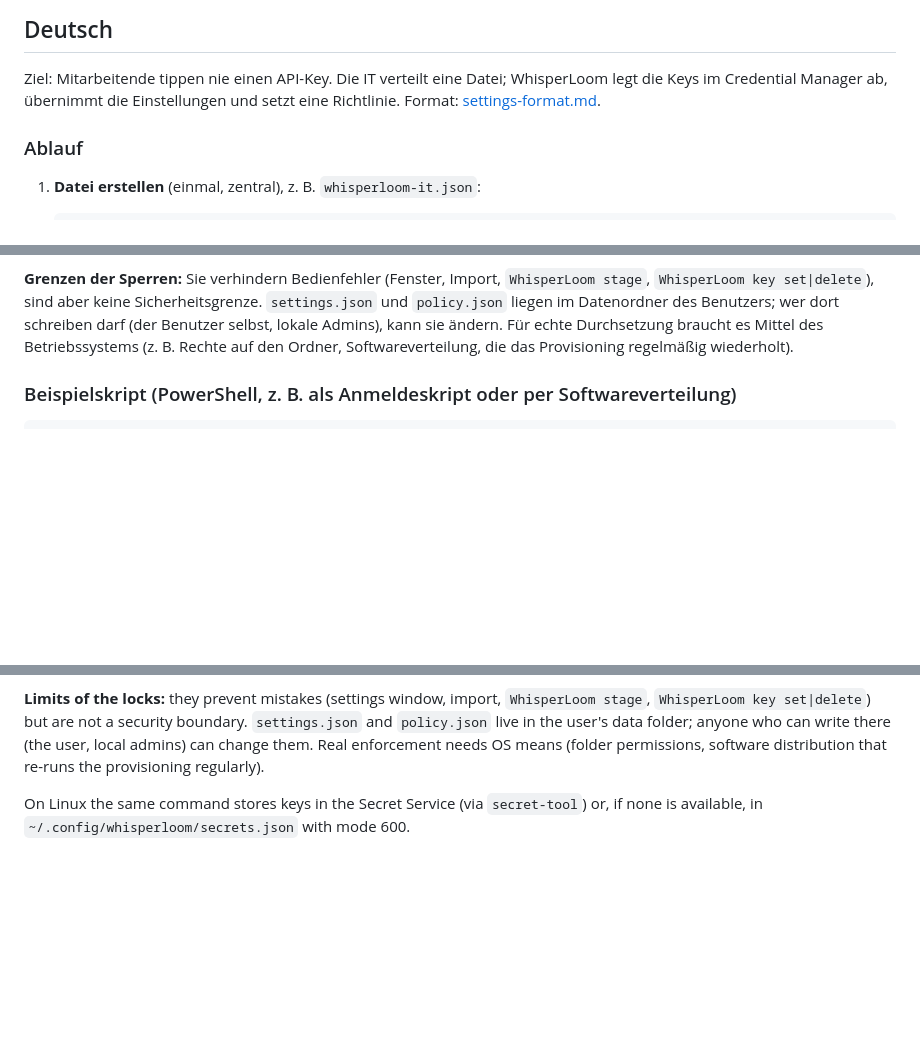
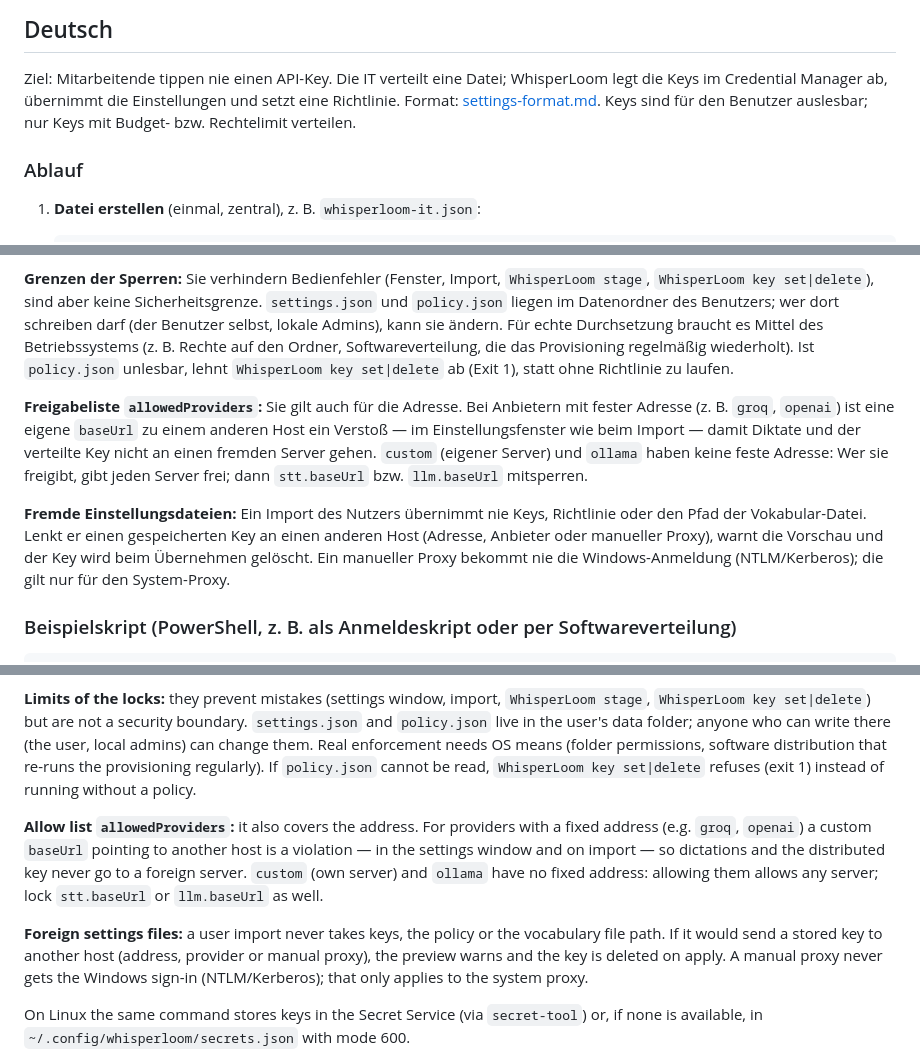
Before and after one commit to CTreitges/whisperloom-desktop, a Markdown page: docs/provisioning.md, 3 parts joined by grey strips. GitHub-like rendering; blank space fills up the shorter version.

```diff
--- a/docs/provisioning.md
+++ b/docs/provisioning.md
@@ -6,6 +6,7 @@
 
 Ziel: Mitarbeitende tippen nie einen API-Key. Die IT verteilt eine Datei; WhisperLoom legt die Keys im
 Credential Manager ab, übernimmt die Einstellungen und setzt eine Richtlinie. Format: [settings-format.md](settings-format.md).
+Keys sind für den Benutzer auslesbar; nur Keys mit Budget- bzw. Rechtelimit verteilen.
 
 ### Ablauf
 
@@ -52,6 +53,17 @@ Wiederholen ist gefahrlos: Ein neues Provisioning setzt die Werte erneut und ers
 sind aber keine Sicherheitsgrenze. `settings.json` und `policy.json` liegen im Datenordner des Benutzers; wer dort
 schreiben darf (der Benutzer selbst, lokale Admins), kann sie ändern. Für echte Durchsetzung braucht es Mittel des
 Betriebssystems (z. B. Rechte auf den Ordner, Softwareverteilung, die das Provisioning regelmäßig wiederholt).
+Ist `policy.json` unlesbar, lehnt `WhisperLoom key set|delete` ab (Exit 1), statt ohne Richtlinie zu laufen.
+
+**Freigabeliste `allowedProviders`:** Sie gilt auch für die Adresse. Bei Anbietern mit fester Adresse (z. B. `groq`,
+`openai`) ist eine eigene `baseUrl` zu einem anderen Host ein Verstoß — im Einstellungsfenster wie beim Import — damit
+Diktate und der verteilte Key nicht an einen fremden Server gehen. `custom` (eigener Server) und `ollama` haben keine
+feste Adresse: Wer sie freigibt, gibt jeden Server frei; dann `stt.baseUrl` bzw. `llm.baseUrl` mitsperren.
+
+**Fremde Einstellungsdateien:** Ein Import des Nutzers übernimmt nie Keys, Richtlinie oder den Pfad der
+Vokabular-Datei. Lenkt er einen gespeicherten Key an einen anderen Host (Adresse, Anbieter oder manueller Proxy),
+warnt die Vorschau und der Key wird beim Übernehmen gelöscht. Ein manueller Proxy bekommt nie die Windows-Anmeldung
+(NTLM/Kerberos); die gilt nur für den System-Proxy.
 
 ### Beispielskript (PowerShell, z. B. als Anmeldeskript oder per Softwareverteilung)
 
@@ -115,6 +128,16 @@ Running it again is safe: values are set again and the policy is replaced.
 but are not a security boundary. `settings.json` and `policy.json` live in the user's data folder; anyone who can
 write there (the user, local admins) can change them. Real enforcement needs OS means (folder permissions, software
 distribution that re-runs the provisioning regularly).
+If `policy.json` cannot be read, `WhisperLoom key set|delete` refuses (exit 1) instead of running without a policy.
+
+**Allow list `allowedProviders`:** it also covers the address. For providers with a fixed address (e.g. `groq`,
+`openai`) a custom `baseUrl` pointing to another host is a violation — in the settings window and on import — so
+dictations and the distributed key never go to a foreign server. `custom` (own server) and `ollama` have no fixed
+address: allowing them allows any server; lock `stt.baseUrl` or `llm.baseUrl` as well.
+
+**Foreign settings files:** a user import never takes keys, the policy or the vocabulary file path. If it would send a
+stored key to another host (address, provider or manual proxy), the preview warns and the key is deleted on apply.
+A manual proxy never gets the Windows sign-in (NTLM/Kerberos); that only applies to the system proxy.
 
 On Linux the same command stores keys in the Secret Service (via `secret-tool`) or, if none is available, in
 `~/.config/whisperloom/secrets.json` with mode 600.
```
Also changed, not shown: other parts of docs/provisioning.md (+1 -0 lines), docs/contracts.md (+2 -0 lines), docs/settings-format.md (+13 -6 lines).
